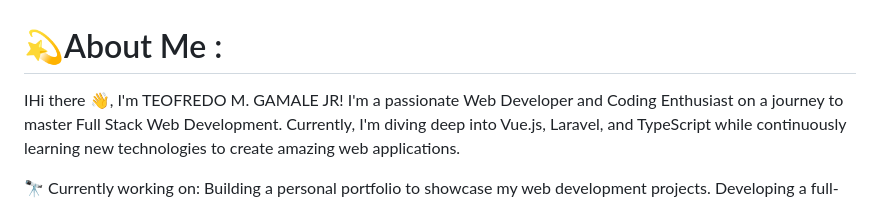
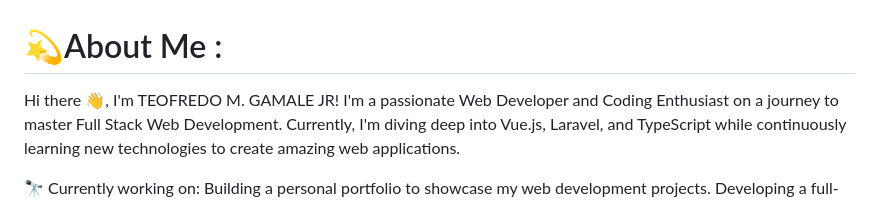
Before and after one commit to kupalkaba1/kupalkaba1, a Markdown page: README.md, the part around the change. Drawn GitHub-style.

```diff
--- a/README.md
+++ b/README.md
@@ -1,5 +1,5 @@
 # 💫About Me :
-IHi there 👋, I'm TEOFREDO M. GAMALE JR!
+Hi there 👋, I'm TEOFREDO M. GAMALE JR!
 I'm a passionate Web Developer and Coding Enthusiast on a journey to master Full Stack Web Development. Currently, I'm diving deep into Vue.js,  Laravel, and TypeScript while continuously learning new technologies to create amazing web applications.
 
 🔭 Currently working on:
```
